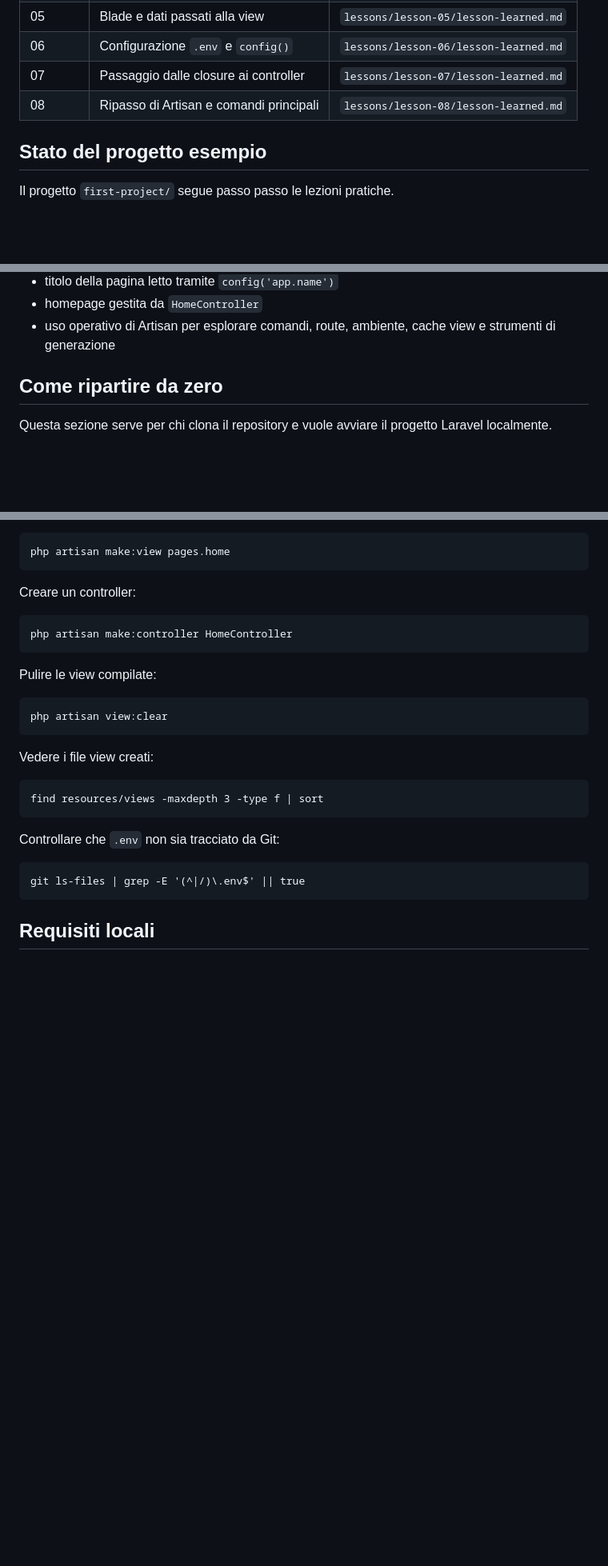
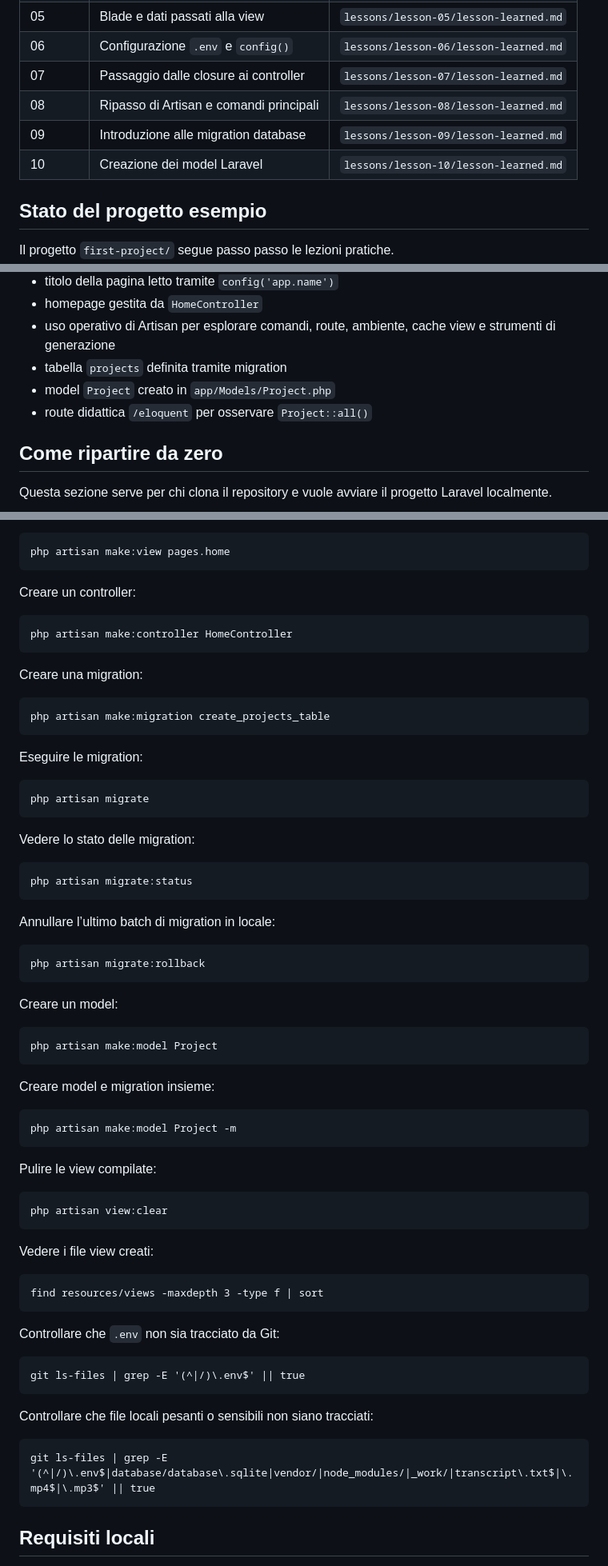
Before and after one commit to gcomneno/web, a Markdown page: laravel-lab/README.md, 3 parts joined by grey strips. Shown at 80% size. Rendered like a GitHub page; blank space fills up the shorter version.

Commit message:
Update Laravel lab docs through lesson 10

```diff
--- a/laravel-lab/README.md
+++ b/laravel-lab/README.md
@@ -28,6 +28,8 @@ Il percorso segue lezioni video analizzate una alla volta:
 | 06 | Configurazione `.env` e `config()` | `lessons/lesson-06/lesson-learned.md` |
 | 07 | Passaggio dalle closure ai controller | `lessons/lesson-07/lesson-learned.md` |
 | 08 | Ripasso di Artisan e comandi principali | `lessons/lesson-08/lesson-learned.md` |
+| 09 | Introduzione alle migration database | `lessons/lesson-09/lesson-learned.md` |
+| 10 | Creazione dei model Laravel | `lessons/lesson-10/lesson-learned.md` |
 
 ## Stato del progetto esempio
 
@@ -43,6 +45,9 @@ Al momento contiene:
 - titolo della pagina letto tramite `config('app.name')`
 - homepage gestita da `HomeController`
 - uso operativo di Artisan per esplorare comandi, route, ambiente, cache view e strumenti di generazione
+- tabella `projects` definita tramite migration
+- model `Project` creato in `app/Models/Project.php`
+- route didattica `/eloquent` per osservare `Project::all()`
 
 ## Come ripartire da zero
 
@@ -119,6 +124,30 @@ Creare un controller:
 
     php artisan make:controller HomeController
 
+Creare una migration:
+
+    php artisan make:migration create_projects_table
+
+Eseguire le migration:
+
+    php artisan migrate
+
+Vedere lo stato delle migration:
+
+    php artisan migrate:status
+
+Annullare l’ultimo batch di migration in locale:
+
+    php artisan migrate:rollback
+
+Creare un model:
+
+    php artisan make:model Project
+
+Creare model e migration insieme:
+
+    php artisan make:model Project -m
+
 Pulire le view compilate:
 
     php artisan view:clear
@@ -130,6 +159,10 @@ Vedere i file view creati:
 Controllare che `.env` non sia tracciato da Git:
 
     git ls-files | grep -E '(^|/)\.env$' || true
+
+Controllare che file locali pesanti o sensibili non siano tracciati:
+
+    git ls-files | grep -E '(^|/)\.env$|database/database\.sqlite|vendor/|node_modules/|_work/|transcript\.txt$|\.mp4$|\.mp3$' || true
 
 ## Requisiti locali
 
```
Also changed, not shown: laravel-lab/GLOSSARY.md (+284 -8 lines), 1 other file.
